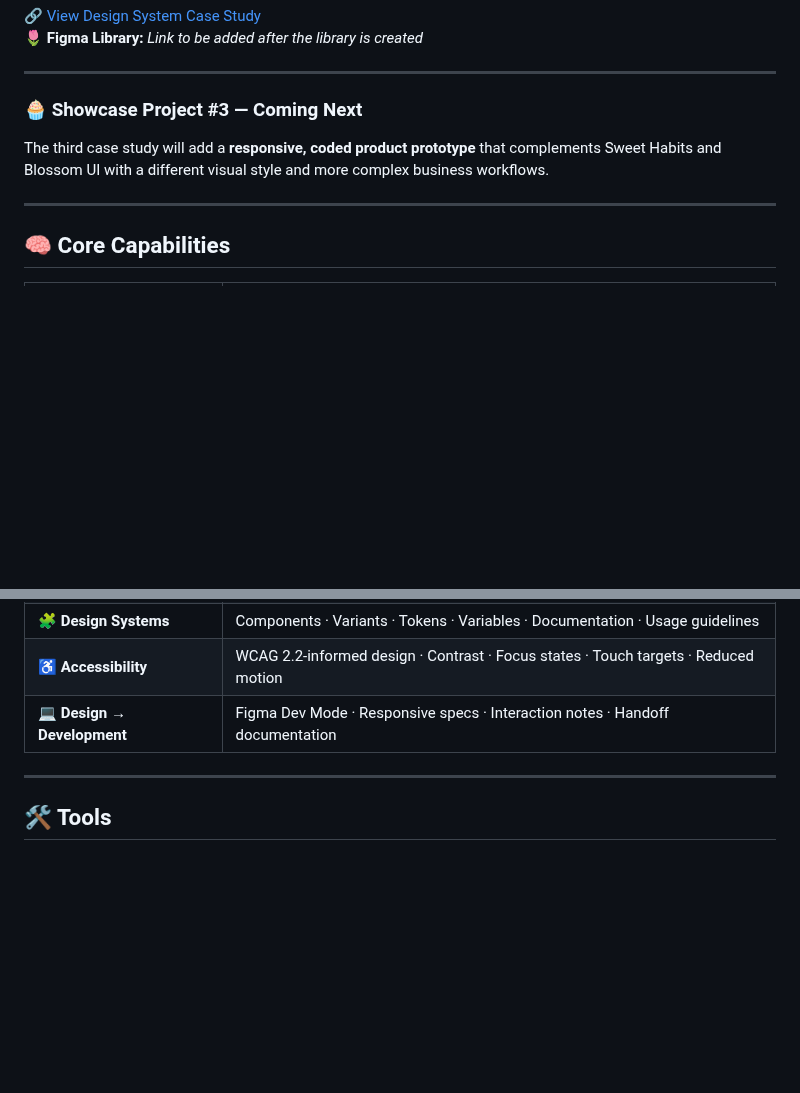
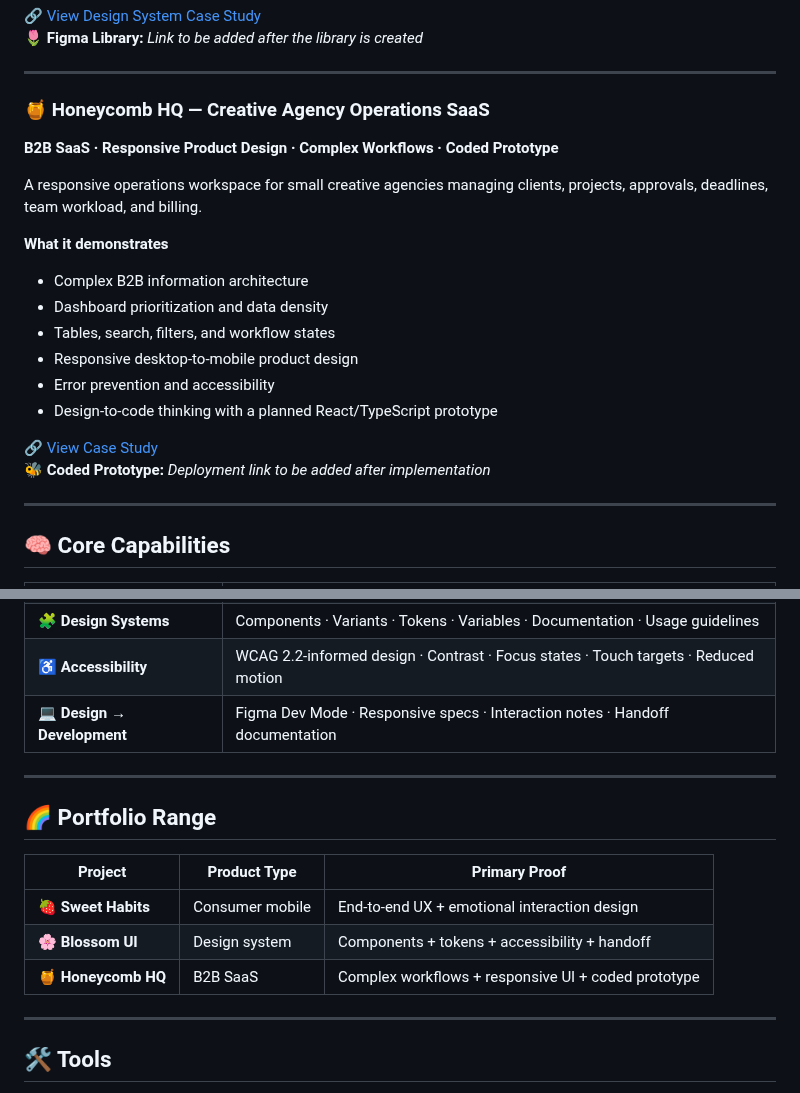
Before and after one commit to breyhanaariel/ui-ux-designer, a Markdown page: README.md, 2 parts joined by grey strips. Drawn GitHub-style; blank space fills up the shorter version.

Commit message:
Feature Honeycomb HQ in UI UX portfolio

```diff
--- a/README.md
+++ b/README.md
@@ -50,8 +50,21 @@ A feminine, floral-inspired design system for responsive web and mobile products
 
 ---
 
-### 🧁 Showcase Project #3 — Coming Next
-The third case study will add a **responsive, coded product prototype** that complements Sweet Habits and Blossom UI with a different visual style and more complex business workflows.
+### 🍯 Honeycomb HQ — Creative Agency Operations SaaS
+**B2B SaaS · Responsive Product Design · Complex Workflows · Coded Prototype**
+
+A responsive operations workspace for small creative agencies managing clients, projects, approvals, deadlines, team workload, and billing.
+
+**What it demonstrates**
+- Complex B2B information architecture
+- Dashboard prioritization and data density
+- Tables, search, filters, and workflow states
+- Responsive desktop-to-mobile product design
+- Error prevention and accessibility
+- Design-to-code thinking with a planned React/TypeScript prototype
+
+🔗 [View Case Study](./honeycomb-hq/README.md)
+🐝 **Coded Prototype:** *Deployment link to be added after implementation*
 
 ---
 
@@ -64,6 +77,16 @@ The third case study will add a **responsive, coded product prototype** that com
 | 🧩 **Design Systems** | Components · Variants · Tokens · Variables · Documentation · Usage guidelines |
 | ♿ **Accessibility** | WCAG 2.2-informed design · Contrast · Focus states · Touch targets · Reduced motion |
 | 💻 **Design → Development** | Figma Dev Mode · Responsive specs · Interaction notes · Handoff documentation |
+
+---
+
+## 🌈 Portfolio Range
+
+| Project | Product Type | Primary Proof |
+|---|---|---|
+| 🍓 **Sweet Habits** | Consumer mobile | End-to-end UX + emotional interaction design |
+| 🌸 **Blossom UI** | Design system | Components + tokens + accessibility + handoff |
+| 🍯 **Honeycomb HQ** | B2B SaaS | Complex workflows + responsive UI + coded prototype |
 
 ---
 
```
